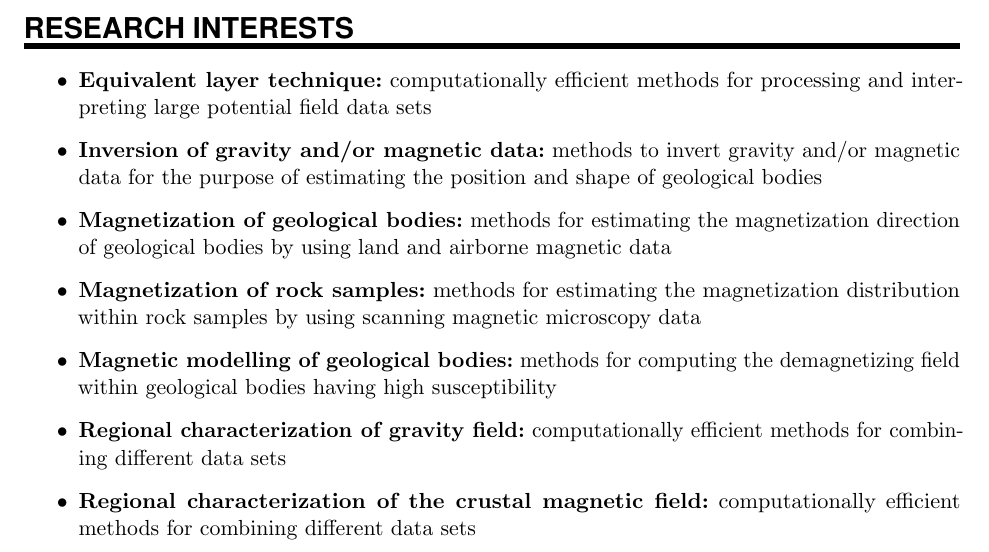
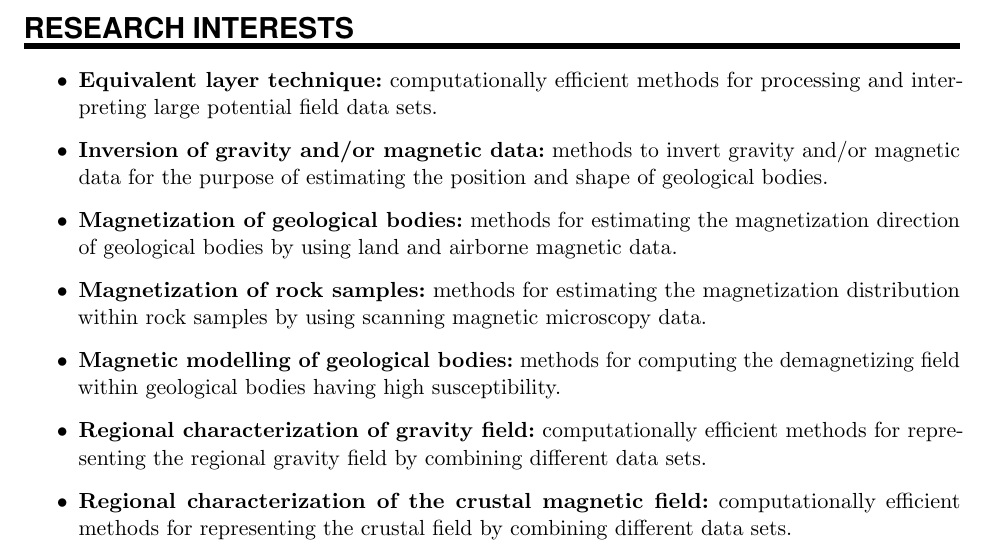
Before and after one commit to birocoles/curriculum, a LaTeX CV (files/cv.tex): part of page 1 of 4, cut so that both start at the same text. Compiled offline with pdfLaTeX.

Commit message:
small changes in research interests

```diff
--- a/files/cv.tex
+++ b/files/cv.tex
@@ -185,22 +185,20 @@ fields (gravity and magnetic).
 
 {\begin{itemize}
 
-\item{\textbf{Equivalent layer technique:} computationally efficient methods for processing and interpreting large potential field data sets}
+\item{\textbf{Equivalent layer technique:} computationally efficient methods for processing and interpreting large potential field data sets.}
 
-\item{\textbf{Inversion of gravity and/or magnetic data:} methods to invert gravity and/or magnetic data for the purpose of estimating the position and shape of geological bodies}
+\item{\textbf{Inversion of gravity and/or magnetic data:} methods to invert gravity and/or magnetic data for the purpose of estimating the position and shape of geological bodies.}
 
-\item{\textbf{Magnetization of geological bodies:} methods for estimating the magnetization direction of geological bodies by using land and airborne magnetic data}
+\item{\textbf{Magnetization of geological bodies:} methods for estimating the magnetization direction of geological bodies by using land and airborne magnetic data.}
 
-\item{\textbf{Magnetization of rock samples:} methods for estimating the magnetization distribution within rock samples by using scanning magnetic microscopy data}
+\item{\textbf{Magnetization of rock samples:} methods for estimating the magnetization distribution within rock samples by using scanning magnetic microscopy data.}
 
-\item{\textbf{Magnetic modelling of geological bodies:} methods for computing the demagnetizing field within geological bodies having high susceptibility}
+\item{\textbf{Magnetic modelling of geological bodies:} methods for computing the demagnetizing field within geological bodies having high susceptibility.}
 
-\item{\textbf{Regional characterization of gravity field:} computationally efficient methods for combining different data sets}
+\item{\textbf{Regional characterization of gravity field:} computationally efficient methods for representing the regional gravity field by combining different data sets.}
 
-\item{\textbf{Regional characterization of the crustal magnetic field:} computationally efficient methods for combining different data sets}
+\item{\textbf{Regional characterization of the crustal magnetic field:} computationally efficient methods for representing the crustal field by combining different data sets.}
 
-%\item{Teaching: Solid-State Physics, Quantum Mechanics, Optics, Stat. Mechanics, and Scientific Computing}
-%\item{Affiliate Associate Professor of Electrical and Computer Engineering}
 \end{itemize}}
 
 \sepspace
```
Also changed, not shown: files/cv.pdf, files/cv.tex (11 more changed lines).
